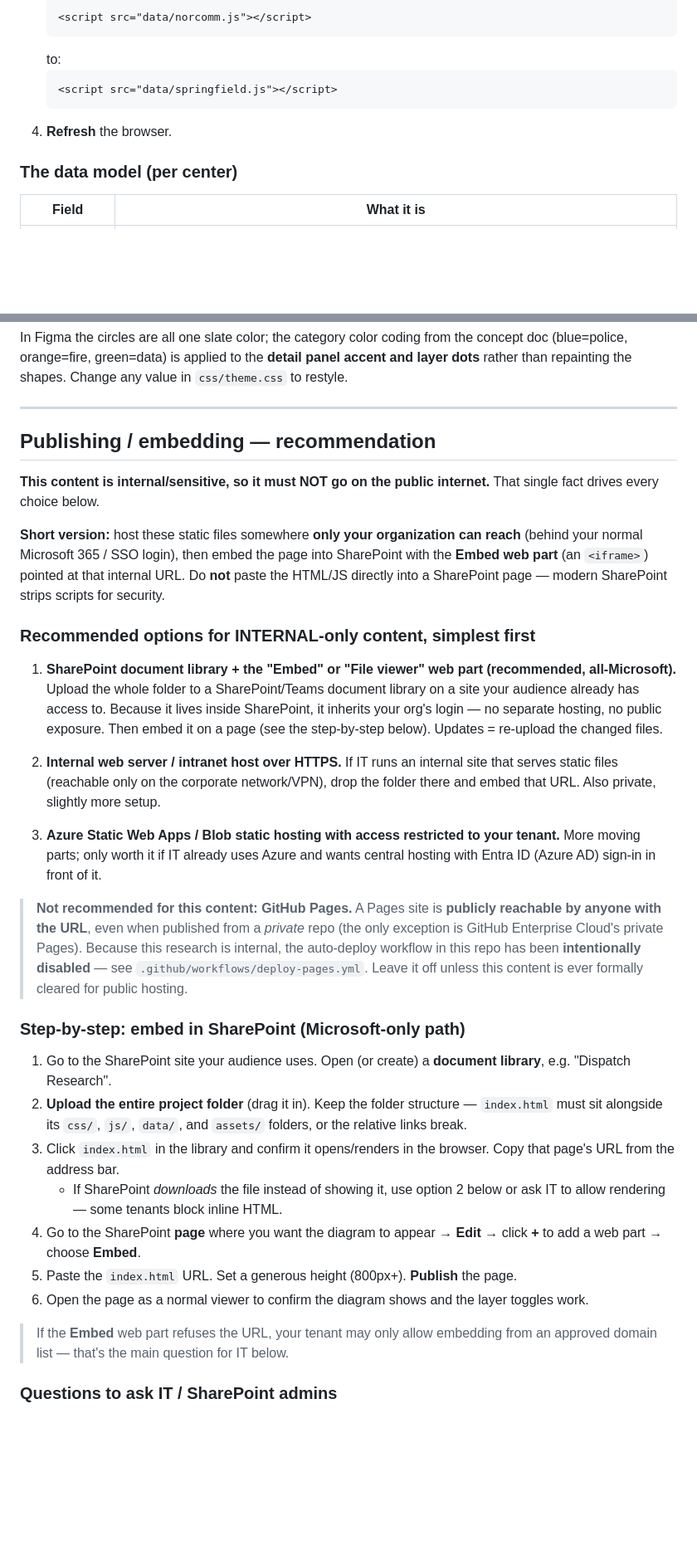
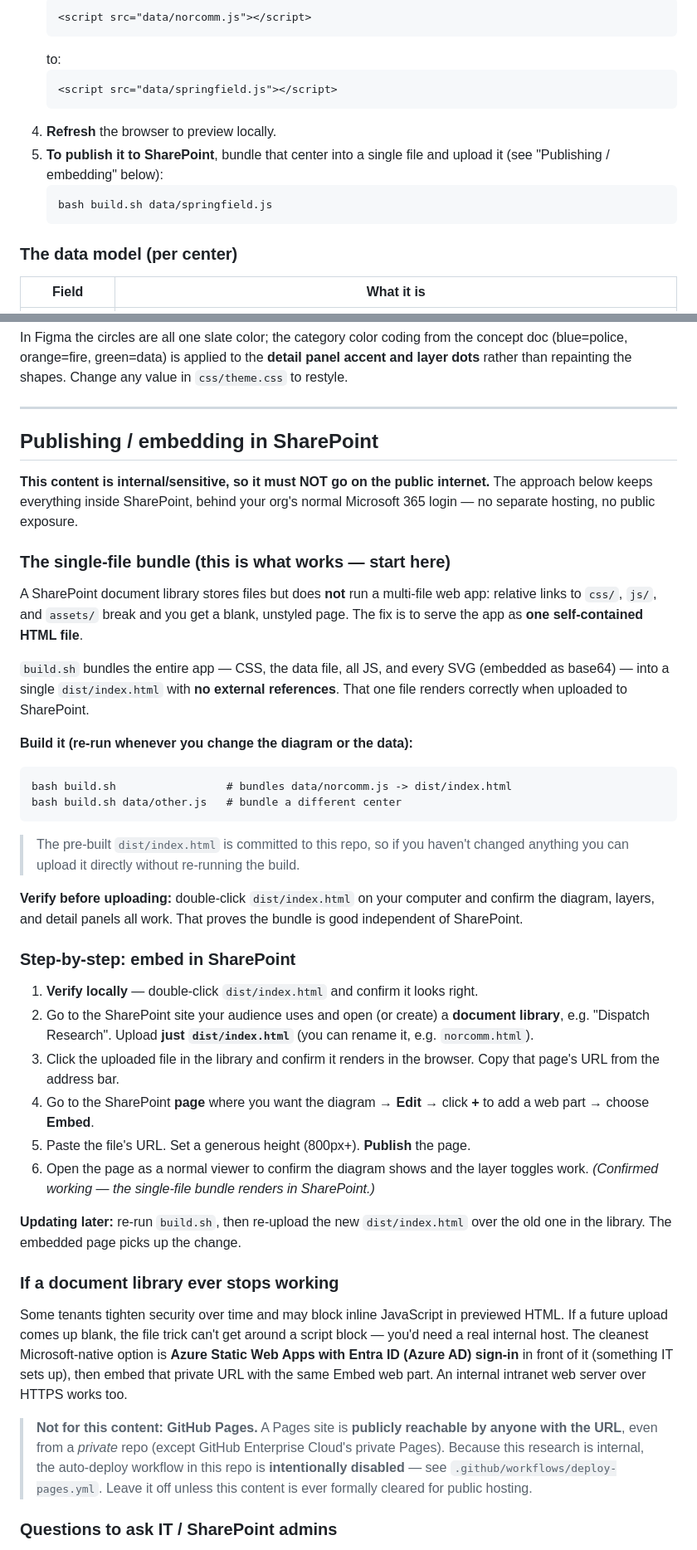
Before and after one commit to vyhoang-hub/center-flows, a Markdown page: README.md, 2 parts joined by grey strips. Shown at 83% size. GitHub-like rendering; blank space fills up the shorter version.

Commit message:
Document the confirmed single-file SharePoint embed workflow
The single-file dist/index.html bundle is confirmed rendering in
SharePoint. Update docs to match reality:
- Publishing section leads with the single-file path + step-by-step embed.
- "Add another center" includes the build.sh publish step.
- Azure Static Web Apps noted as the fallback if a tenant blocks inline JS.

Co-Authored-By: Claude Opus 4.8 (1M context) <noreply@anthropic.com>

````diff
--- a/README.md
+++ b/README.md
@@ -71,7 +71,12 @@ saved locally — the page does **not** depend on Figma being open.
    ```html
    <script src="data/springfield.js"></script>
    ```
-4. **Refresh** the browser.
+4. **Refresh** the browser to preview locally.
+5. **To publish it to SharePoint**, bundle that center into a single file and
+   upload it (see "Publishing / embedding" below):
+   ```
+   bash build.sh data/springfield.js
+   ```
 
 ### The data model (per center)
 
@@ -121,61 +126,68 @@ in `css/theme.css` to restyle.
 
 ---
 
-## Publishing / embedding — recommendation
+## Publishing / embedding in SharePoint
 
 **This content is internal/sensitive, so it must NOT go on the public internet.**
-That single fact drives every choice below.
+The approach below keeps everything inside SharePoint, behind your org's normal
+Microsoft 365 login — no separate hosting, no public exposure.
 
-**Short version:** host these static files somewhere **only your organization can
-reach** (behind your normal Microsoft 365 / SSO login), then embed the page into
-SharePoint with the **Embed web part** (an `<iframe>`) pointed at that internal
-URL. Do **not** paste the HTML/JS directly into a SharePoint page — modern
-SharePoint strips scripts for security.
+### The single-file bundle (this is what works — start here)
 
-### Recommended options for INTERNAL-only content, simplest first
+A SharePoint document library stores files but does **not** run a multi-file web
+app: relative links to `css/`, `js/`, and `assets/` break and you get a blank,
+unstyled page. The fix is to serve the app as **one self-contained HTML file**.
 
-1. **SharePoint document library + the "Embed" or "File viewer" web part
-   (recommended, all-Microsoft).**
-   Upload the whole folder to a SharePoint/Teams document library on a site your
-   audience already has access to. Because it lives inside SharePoint, it inherits
-   your org's login — no separate hosting, no public exposure. Then embed it on a
-   page (see the step-by-step below). Updates = re-upload the changed files.
+`build.sh` bundles the entire app — CSS, the data file, all JS, and every SVG
+(embedded as base64) — into a single `dist/index.html` with **no external
+references**. That one file renders correctly when uploaded to SharePoint.
 
-2. **Internal web server / intranet host over HTTPS.**
-   If IT runs an internal site that serves static files (reachable only on the
-   corporate network/VPN), drop the folder there and embed that URL. Also private,
-   slightly more setup.
+**Build it (re-run whenever you change the diagram or the data):**
 
-3. **Azure Static Web Apps / Blob static hosting with access restricted to your
-   tenant.** More moving parts; only worth it if IT already uses Azure and wants
-   central hosting with Entra ID (Azure AD) sign-in in front of it.
+```
+bash build.sh                 # bundles data/norcomm.js -> dist/index.html
+bash build.sh data/other.js   # bundle a different center
+```
 
-> **Not recommended for this content: GitHub Pages.** A Pages site is **publicly
-> reachable by anyone with the URL**, even when published from a *private* repo
-> (the only exception is GitHub Enterprise Cloud's private Pages). Because this
-> research is internal, the auto-deploy workflow in this repo has been
-> **intentionally disabled** — see `.github/workflows/deploy-pages.yml`. Leave it
-> off unless this content is ever formally cleared for public hosting.
+> The pre-built `dist/index.html` is committed to this repo, so if you haven't
+> changed anything you can upload it directly without re-running the build.
 
-### Step-by-step: embed in SharePoint (Microsoft-only path)
+**Verify before uploading:** double-click `dist/index.html` on your computer and
+confirm the diagram, layers, and detail panels all work. That proves the bundle
+is good independent of SharePoint.
 
-1. Go to the SharePoint site your audience uses. Open (or create) a **document
-   library**, e.g. "Dispatch Research".
-2. **Upload the entire project folder** (drag it in). Keep the folder structure —
-   `index.html` must sit alongside its `css/`, `js/`, `data/`, and `assets/`
-   folders, or the relative links break.
-3. Click `index.html` in the library and confirm it opens/renders in the browser.
+### Step-by-step: embed in SharePoint
+
+1. **Verify locally** — double-click `dist/index.html` and confirm it looks right.
+2. Go to the SharePoint site your audience uses and open (or create) a **document
+   library**, e.g. "Dispatch Research". Upload **just `dist/index.html`** (you can
+   rename it, e.g. `norcomm.html`).
+3. Click the uploaded file in the library and confirm it renders in the browser.
    Copy that page's URL from the address bar.
-   - If SharePoint *downloads* the file instead of showing it, use option 2 below
-     or ask IT to allow rendering — some tenants block inline HTML.
-4. Go to the SharePoint **page** where you want the diagram to appear → **Edit** →
-   click **+** to add a web part → choose **Embed**.
-5. Paste the `index.html` URL. Set a generous height (800px+). **Publish** the page.
+4. Go to the SharePoint **page** where you want the diagram → **Edit** → click **+**
+   to add a web part → choose **Embed**.
+5. Paste the file's URL. Set a generous height (800px+). **Publish** the page.
 6. Open the page as a normal viewer to confirm the diagram shows and the layer
-   toggles work.
+   toggles work. *(Confirmed working — the single-file bundle renders in SharePoint.)*
 
-> If the **Embed** web part refuses the URL, your tenant may only allow embedding
-> from an approved domain list — that's the main question for IT below.
+**Updating later:** re-run `build.sh`, then re-upload the new `dist/index.html`
+over the old one in the library. The embedded page picks up the change.
+
+### If a document library ever stops working
+
+Some tenants tighten security over time and may block inline JavaScript in
+previewed HTML. If a future upload comes up blank, the file trick can't get around
+a script block — you'd need a real internal host. The cleanest Microsoft-native
+option is **Azure Static Web Apps with Entra ID (Azure AD) sign-in** in front of
+it (something IT sets up), then embed that private URL with the same Embed web
+part. An internal intranet web server over HTTPS works too.
+
+> **Not for this content: GitHub Pages.** A Pages site is **publicly reachable by
+> anyone with the URL**, even from a *private* repo (except GitHub Enterprise
+> Cloud's private Pages). Because this research is internal, the auto-deploy
+> workflow in this repo is **intentionally disabled** — see
+> `.github/workflows/deploy-pages.yml`. Leave it off unless this content is ever
+> formally cleared for public hosting.
 
 ### Questions to ask IT / SharePoint admins
 
````
Also changed, not shown: iteration-notes.md (+7 -0 lines).
